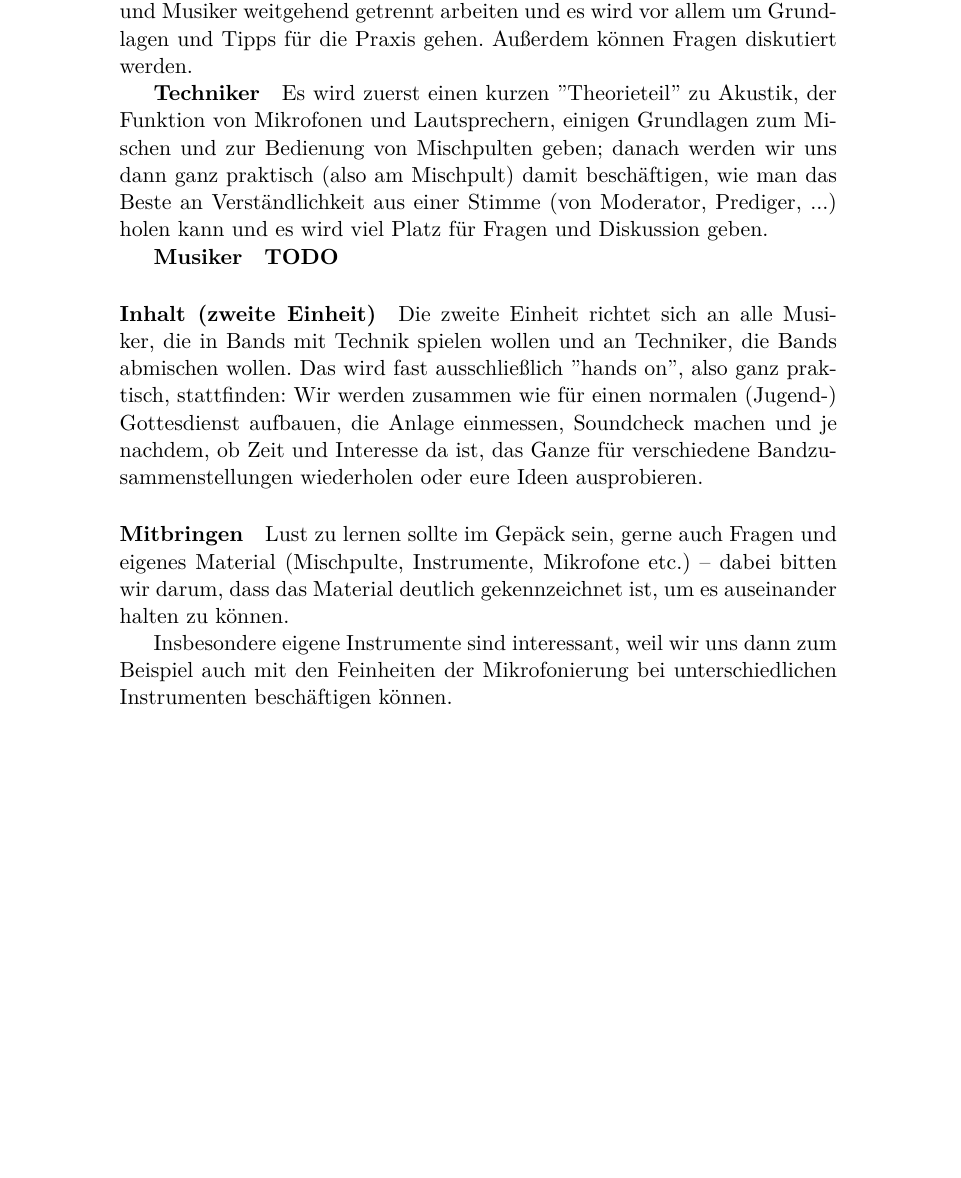
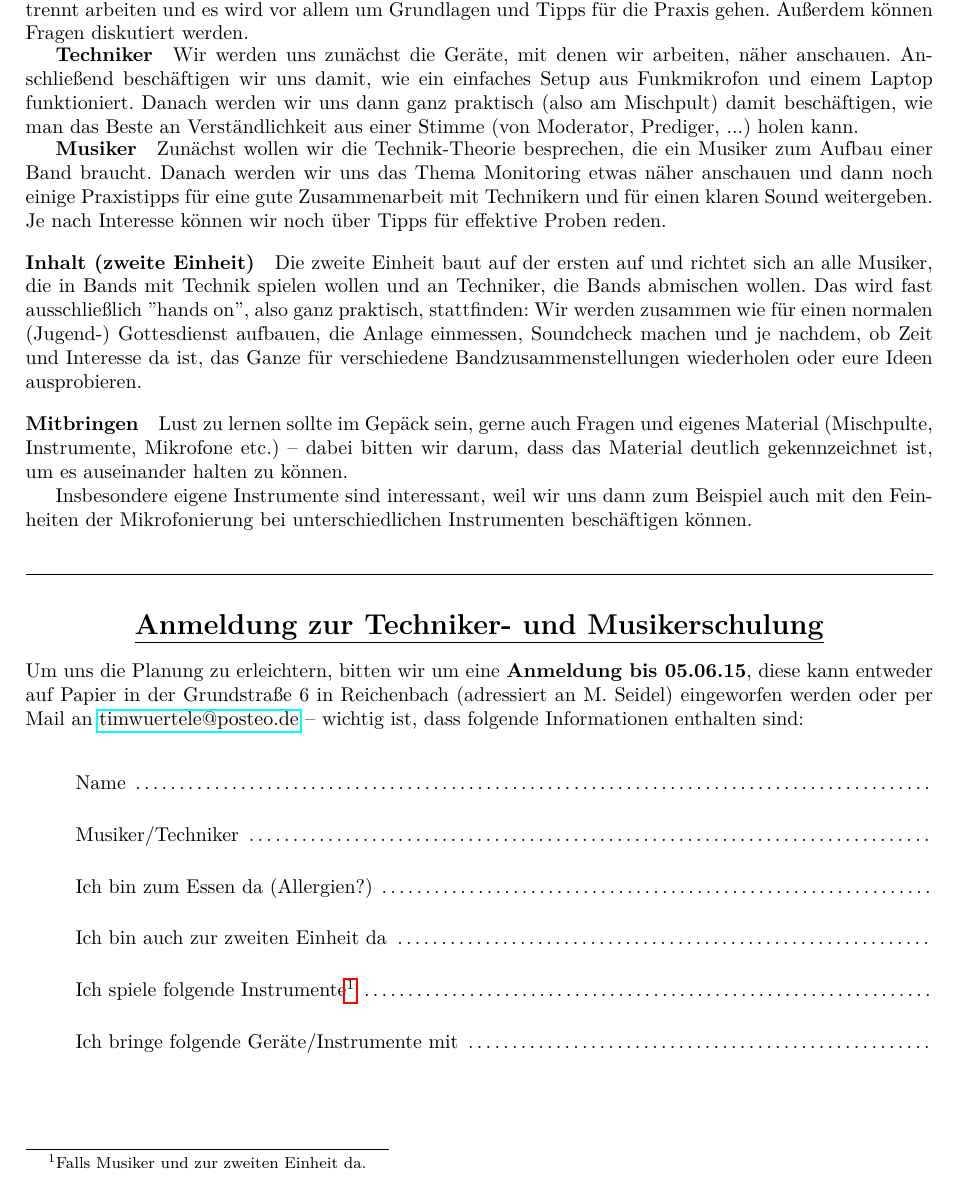
Before and after one commit to derTimme/Technikerschulung, a LaTeX document (Einladung.tex): part of the page, cut so that both start at the same text, the shorter picture padded with empty space. Compiled offline with pdfLaTeX.

Commit message:
Protokolle und finale Edition der Einladung

```diff
--- a/Einladung.tex
+++ b/Einladung.tex
@@ -1,5 +1,6 @@
 % Nötig, damit LaTeX weiß, was hier eigentlich produziert wird
-\documentclass[11pt,a4paper]{article}
+\documentclass[10pt,a4paper]{article}
+\usepackage[top=2.5cm,bottom=1cm,left=2.5cm,right=2.5cm]{geometry}
 % Sorgen dafür, dass z.B. Umlaute korrekt dargestellt werden
 \usepackage[utf8]{inputenc}
 \usepackage[T1]{fontenc}
@@ -34,17 +37,32 @@
 % Sorgt dafür, dass der Abstand zwischen paragraph und subparagraph nur so groß wie ein normaler Zeilenumbruch ist
 \setlength{\parskip}{-15pt}
 %
-\subparagraph{Techniker} Es wird zuerst einen kurzen ''Theorieteil'' zu Akustik, der Funktion von Mikrofonen und Lautsprechern, einigen Grundlagen zum Mischen und zur Bedienung von Mischpulten geben; danach werden wir uns dann ganz praktisch (also am Mischpult) damit beschäftigen, wie man das Beste an Verständlichkeit aus einer Stimme (von Moderator, Prediger, ...) holen kann und es wird viel Platz für Fragen und Diskussion geben.
+\subparagraph{Techniker} Wir werden uns zunächst die Geräte, mit denen wir arbeiten, näher anschauen. Anschließend beschäftigen wir uns damit, wie ein einfaches Setup aus Funkmikrofon und einem Laptop funktioniert. Danach werden wir uns dann ganz praktisch (also am Mischpult) damit beschäftigen, wie man das Beste an Verständlichkeit aus einer Stimme (von Moderator, Prediger, ...) holen kann.
 %
-\subparagraph{Musiker} \textbf{TODO} %TODO
+\subparagraph{Musiker} Zunächst wollen wir die Technik-Theorie besprechen, die ein Musiker zum Aufbau einer Band braucht. Danach werden wir uns das Thema Monitoring etwas näher anschauen und dann noch einige Praxistipps für eine gute Zusammenarbeit mit Technikern  und für einen klaren Sound weitergeben. Je nach Interesse können wir noch über Tipps für effektive Proben reden.
 
 % Paragraph-Abstand wieder resetten
-\setlength{\parskip}{0pt}
-\paragraph{Inhalt (zweite Einheit)} Die zweite Einheit richtet sich an alle Musiker, die in Bands mit Technik spielen wollen und an Techniker, die Bands abmischen wollen. Das wird fast ausschließlich ''hands on'', also ganz praktisch, stattfinden: Wir werden zusammen wie für einen normalen (Jugend-) Gottesdienst aufbauen, die Anlage einmessen, Soundcheck machen und je nachdem, ob Zeit und Interesse da ist, das Ganze für verschiedene Bandzusammenstellungen wiederholen oder eure Ideen ausprobieren.
+\setlength{\parskip}{-5pt}
+\paragraph{Inhalt (zweite Einheit)} Die zweite Einheit baut auf der ersten auf und richtet sich an alle Musiker, die in Bands mit Technik spielen wollen und an Techniker, die Bands abmischen wollen. Das wird fast ausschließlich ''hands on'', also ganz praktisch, stattfinden: Wir werden zusammen wie für einen normalen (Jugend-) Gottesdienst aufbauen, die Anlage einmessen, Soundcheck machen und je nachdem, ob Zeit und Interesse da ist, das Ganze für verschiedene Bandzusammenstellungen wiederholen oder eure Ideen ausprobieren.
 
 \paragraph{Mitbringen} Lust zu lernen sollte im Gepäck sein, gerne auch Fragen und eigenes Material (Mischpulte, Instrumente, Mikrofone etc.) -- dabei bitten wir darum, dass das Material deutlich gekennzeichnet ist, um es auseinander halten zu können.
+% Dirty Hack, damit der letzte Absatz nicht zu weit nach oben rutscht
+\setlength{\parskip}{0pt}
 
-Insbesondere eigene Instrumente sind interessant, weil wir uns dann zum Beispiel auch mit den Feinheiten der Mikrofonierung bei unterschiedlichen Instrumenten beschäftigen können.
-
-
+Insbesondere eigene Instrumente sind interessant, weil wir uns dann zum Beispiel auch mit den Feinheiten der Mikrofonierung bei unterschiedlichen Instrumenten beschäftigen können.\\\\
+\hrule\vspace{1em}
+\begin{center}
+\underline{\textbf{\Large Anmeldung zur Techniker- und Musikerschulung}}
+\end{center}
+Um uns die Planung zu erleichtern, bitten wir um eine \textbf{Anmeldung bis 05.06.15}, diese kann entweder auf Papier in der Grundstraße 6 in Reichenbach (adressiert an M. Seidel) eingeworfen werden oder per Mail an \href{mailto:timwuertele@posteo.de}{timwuertele@posteo.de} -- wichtig ist, dass folgende Informationen enthalten sind:\\
+\renewcommand{\labelitemi}{ }
+\begin{itemize}
+    \setlength\itemsep{1em}
+    \item Name \dotfill
+    \item Musiker/Techniker \dotfill
+    \item Ich bin zum Essen da (Allergien?) \dotfill
+    \item Ich bin auch zur zweiten Einheit da \dotfill
+    \item Ich spiele folgende Instrumente\footnote{Falls Musiker und zur zweiten Einheit da.} \dotfill
+    \item Ich bringe folgende Geräte/Instrumente mit \dotfill
+\end{itemize}
 \end{document}
```
Also changed, not shown: Besprechung 17-05-2015.pdf (added), Einladung.tex (4 more changed lines), 3 other files.
